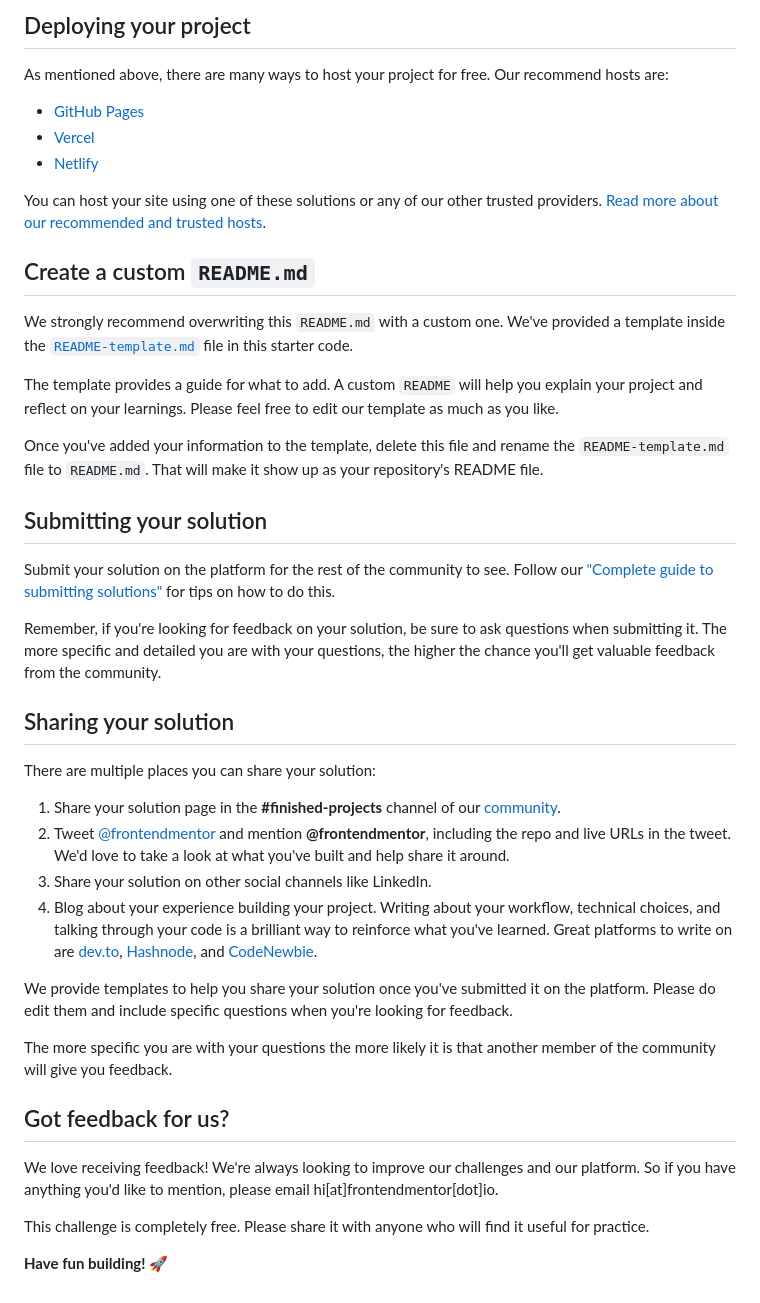
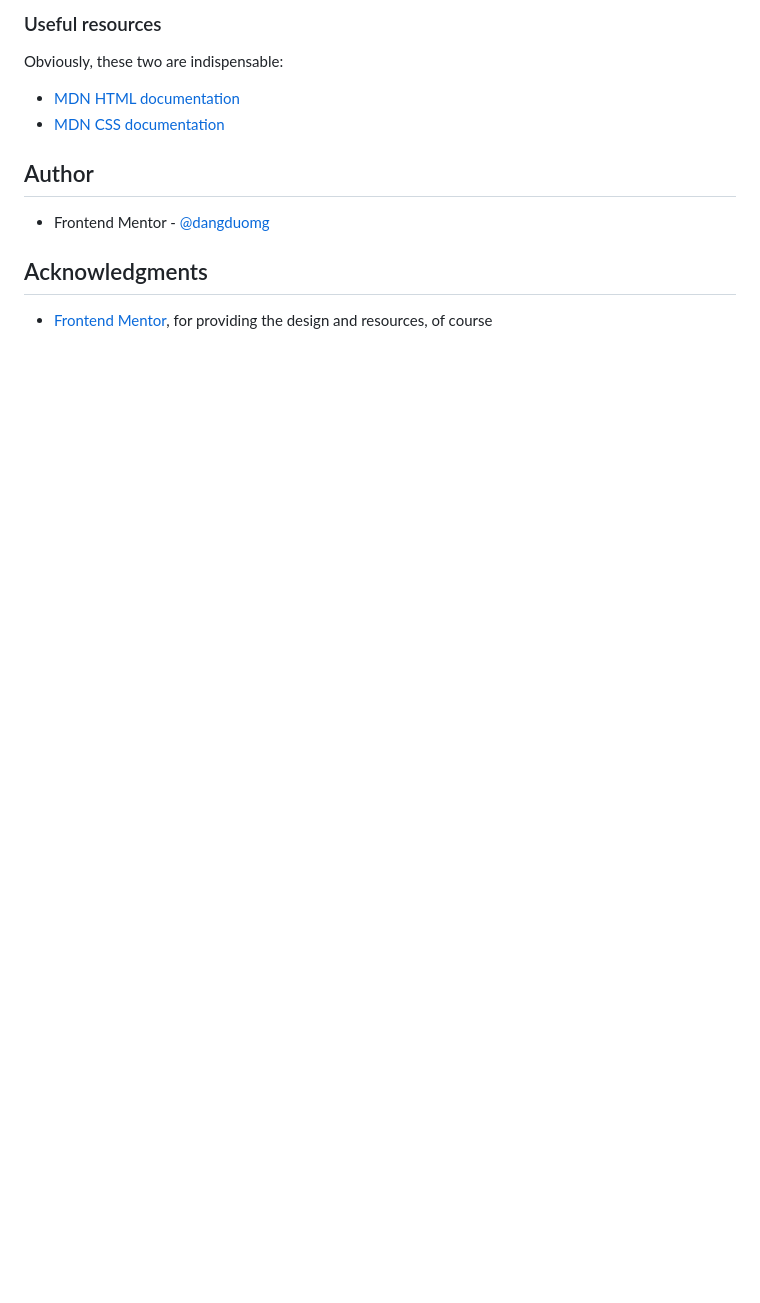
Before and after one commit to dangduomg/learning-web, a Markdown page: blog-preview-card-main/README.md, the part around the change printed below. Drawn GitHub-style; blank space fills up the shorter version.

```diff
--- a/blog-preview-card-main/README.md
+++ b/blog-preview-card-main/README.md
@@ -49,45 +54,15 @@ Feel free to use any workflow that you feel comfortable with. Below is a suggest
 
-## Deploying your project
+### Useful resources
 
-As mentioned above, there are many ways to host your project for free. Our recommend hosts are:
+Obviously, these two are indispensable:
 
-- [GitHub Pages](https://pages.github.com/)
-- [Vercel](https://vercel.com/)
-- [Netlify](https://www.netlify.com/)
+- [MDN HTML documentation](https://developer.mozilla.org/en-US/docs/Web/HTML)
+- [MDN CSS documentation](https://developer.mozilla.org/en-US/docs/Web/CSS)
 
-You can host your site using one of these solutions or any of our other trusted providers. [Read more about our recommended and trusted hosts](https://medium.com/frontend-mentor/frontend-mentor-trusted-hosting-providers-bf000dfebe).
+## Author
 
-## Create a custom `README.md`
+- Frontend Mentor - [@dangduomg](https://www.frontendmentor.io/profile/dangduomg)
 
-We strongly recommend overwriting this `README.md` with a custom one. We've provided a template inside the [`README-template.md`](./README-template.md) file in this starter code.
+## Acknowledgments
 
-The template provides a guide for what to add. A custom `README` will help you explain your project and reflect on your learnings. Please feel free to edit our template as much as you like.
-
-Once you've added your information to the template, delete this file and rename the `README-template.md` file to `README.md`. That will make it show up as your repository's README file.
-
-## Submitting your solution
-
-Submit your solution on the platform for the rest of the community to see. Follow our ["Complete guide to submitting solutions"](https://medium.com/frontend-mentor/a-complete-guide-to-submitting-solutions-on-frontend-mentor-ac6384162248) for tips on how to do this.
-
-Remember, if you're looking for feedback on your solution, be sure to ask questions when submitting it. The more specific and detailed you are with your questions, the higher the chance you'll get valuable feedback from the community.
-
-## Sharing your solution
-
-There are multiple places you can share your solution:
-
-1. Share your solution page in the **#finished-projects** channel of our [community](https://www.frontendmentor.io/community).
-2. Tweet [@frontendmentor](https://twitter.com/frontendmentor) and mention **@frontendmentor**, including the repo and live URLs in the tweet. We'd love to take a look at what you've built and help share it around.
-3. Share your solution on other social channels like LinkedIn.
-4. Blog about your experience building your project. Writing about your workflow, technical choices, and talking through your code is a brilliant way to reinforce what you've learned. Great platforms to write on are [dev.to](https://dev.to/), [Hashnode](https://hashnode.com/), and [CodeNewbie](https://community.codenewbie.org/).
-
-We provide templates to help you share your solution once you've submitted it on the platform. Please do edit them and include specific questions when you're looking for feedback.
-
-The more specific you are with your questions the more likely it is that another member of the community will give you feedback.
-
-## Got feedback for us?
-
-We love receiving feedback! We're always looking to improve our challenges and our platform. So if you have anything you'd like to mention, please email hi[at]frontendmentor[dot]io.
-
-This challenge is completely free. Please share it with anyone who will find it useful for practice.
-
-**Have fun building!** 🚀
+- [Frontend Mentor](https://www.frontendmentor.io/), for providing the design and resources, of course
```
Also changed, not shown: other parts of blog-preview-card-main/README.md (+33 -28 lines), blog-preview-card-main/README-template.md (deleted, +0 -110 lines), blog-preview-card-main/screenshot.jpg (added), 2 other files.
